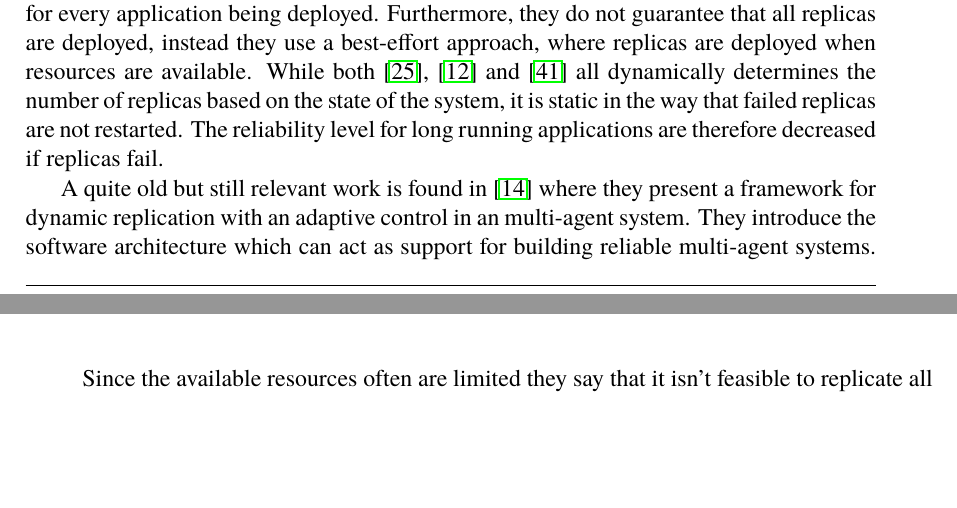
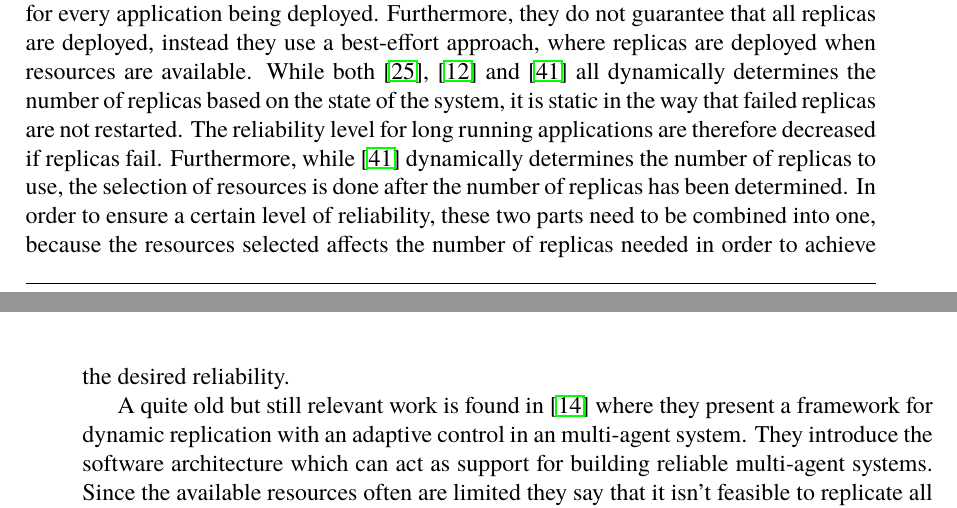
Before and after one commit to PStahl/master_thesis, a LaTeX thesis (report.tex): two parts of pages 10 and 11 of 64, joined at a grey line, cut so that both start at the same text, the shorter picture padded with empty space. Compiled offline with pdfLaTeX.

Commit message:
update related work

```diff
--- a/report.tex
+++ b/report.tex
@@ -85,7 +85,7 @@ A lot of scheduling techniques has been designed, aiming at maximizing reliabili
 
 A lot of work has been done in the area of designing fault-tolerant systems by using checkpoint/restart techniques [TODO]. %TODO add reference
 
-Some attempts at designing fault-tolerant systems by the use of replication has been made \cite{designFaultTolerantSched}  \cite{evalReplicationSched} \cite{taskSchedulingReplication} \cite{effTaskReplMobGrid} \cite{relGridServicePredConstraint}. \cite{evalReplicationSched} assumes a static number of replicas, which is used for every application being deployed. Furthermore, they do not guarantee that all replicas are deployed, instead they use a best-effort approach, where replicas are deployed when resources are available. While both \cite{effTaskReplMobGrid}, \cite{taskSchedulingReplication} and \cite{designFaultTolerantSched} all dynamically determines the number of replicas based on the state of the system, it is static in the way that failed replicas are not restarted. The reliability level for long running applications are therefore decreased if replicas fail.
+Some attempts at designing fault-tolerant systems by the use of replication has been made \cite{designFaultTolerantSched}  \cite{evalReplicationSched} \cite{taskSchedulingReplication} \cite{effTaskReplMobGrid} \cite{relGridServicePredConstraint}. \cite{evalReplicationSched} assumes a static number of replicas, which is used for every application being deployed. Furthermore, they do not guarantee that all replicas are deployed, instead they use a best-effort approach, where replicas are deployed when resources are available. While both \cite{effTaskReplMobGrid}, \cite{taskSchedulingReplication} and \cite{designFaultTolerantSched} all dynamically determines the number of replicas based on the state of the system, it is static in the way that failed replicas are not restarted. The reliability level for long running applications are therefore decreased if replicas fail. Furthermore, while  \cite{designFaultTolerantSched} dynamically determines the number of replicas to use, the selection of resources is done after the number of replicas has been determined. In order to ensure a certain level of reliability, these two parts need to be combined into one, because the resources selected affects the number of replicas needed in order to achieve the desired reliability.
 
 A quite old but still relevant work is found in \cite{dynAdaptRepl} where they present a framework for dynamic replication with an adaptive control in an multi-agent system. They introduce the software architecture which can act as support for building reliable multi-agent systems. Since the available resources often are limited they say that it isn't feasible to replicate all components. Therefore they use a criticality for each agent which is allowed to evolve during runtime. The proposed solution allows for dynamically adapt the number of replicas and the replication strategy. The number of replicas is partly based on the agents critically and a predefined minimum number of replicas. From CPU usage time and communication activity an agent activity is calculated which is used in calculating the agents critically. One restriction they do in their fault model is that processes can only fail by permanent crashes.
 
```
Also changed, not shown: report.tex (4 more changed lines).
